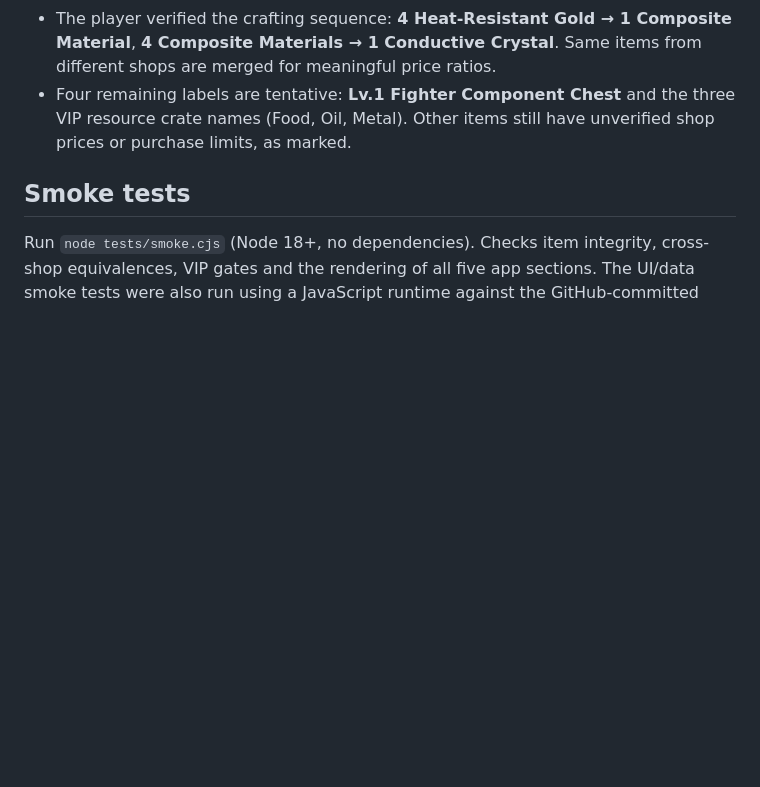
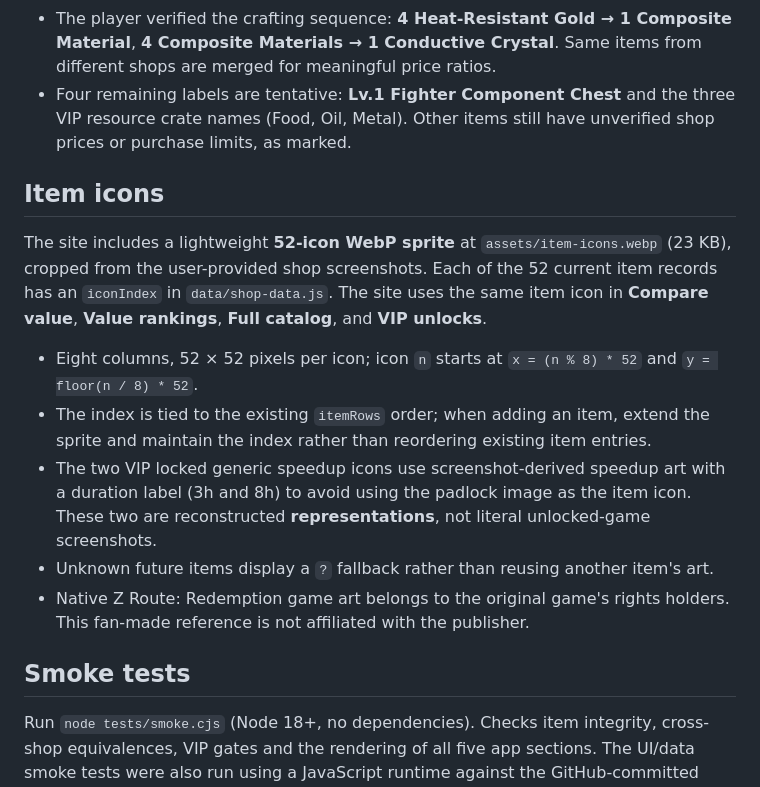
Before and after one commit to 8shanrahan2/Z-Route-Redemption-Analysis, a Markdown page: README.md, the part around the change. Drawn GitHub-style; blank space fills up the shorter version.

Commit message:
Document screenshot-based sprite icons, provenance and future item mapping

```diff
--- a/README.md
+++ b/README.md
@@ -28,6 +28,16 @@ Additional in-game tooltip screenshots confirmed the official names **Recruit Ca
 - The player verified the crafting sequence: **4 Heat-Resistant Gold → 1 Composite Material**, **4 Composite Materials → 1 Conductive Crystal**. Same items from different shops are merged for meaningful price ratios.
 - Four remaining labels are tentative: **Lv.1 Fighter Component Chest** and the three VIP resource crate names (Food, Oil, Metal). Other items still have unverified shop prices or purchase limits, as marked.
 
+## Item icons
+
+The site includes a lightweight **52-icon WebP sprite** at `assets/item-icons.webp` (23 KB), cropped from the user-provided shop screenshots. Each of the 52 current item records has an `iconIndex` in `data/shop-data.js`. The site uses the same item icon in **Compare value**, **Value rankings**, **Full catalog**, and **VIP unlocks**.
+
+- Eight columns, 52 × 52 pixels per icon; icon `n` starts at `x = (n % 8) * 52` and `y = floor(n / 8) * 52`.
+- The index is tied to the existing `itemRows` order; when adding an item, extend the sprite and maintain the index rather than reordering existing item entries.
+- The two VIP locked generic speedup icons use screenshot-derived speedup art with a duration label (3h and 8h) to avoid using the padlock image as the item icon. These two are reconstructed **representations**, not literal unlocked-game screenshots.
+- Unknown future items display a `?` fallback rather than reusing another item's art.
+- Native Z Route: Redemption game art belongs to the original game's rights holders. This fan-made reference is not affiliated with the publisher.
+
 ## Smoke tests
 
 Run `node tests/smoke.cjs` (Node 18+, no dependencies). Checks item integrity, cross-shop equivalences, VIP gates and the rendering of all five app sections. The UI/data smoke tests were also run using a JavaScript runtime against the GitHub-committed source.
```
